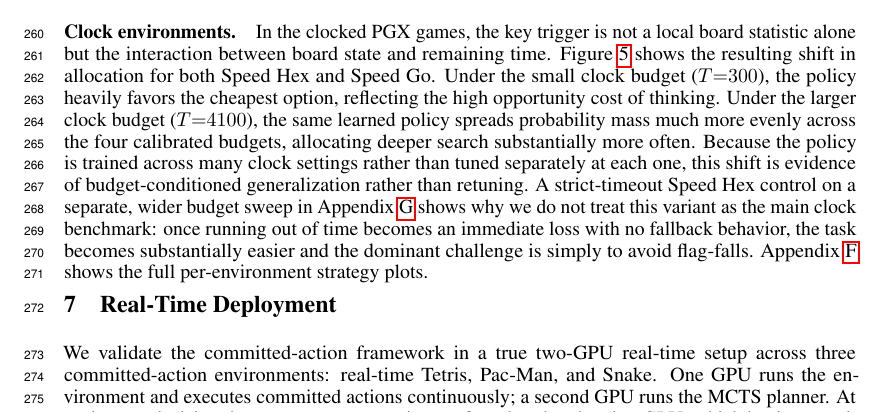
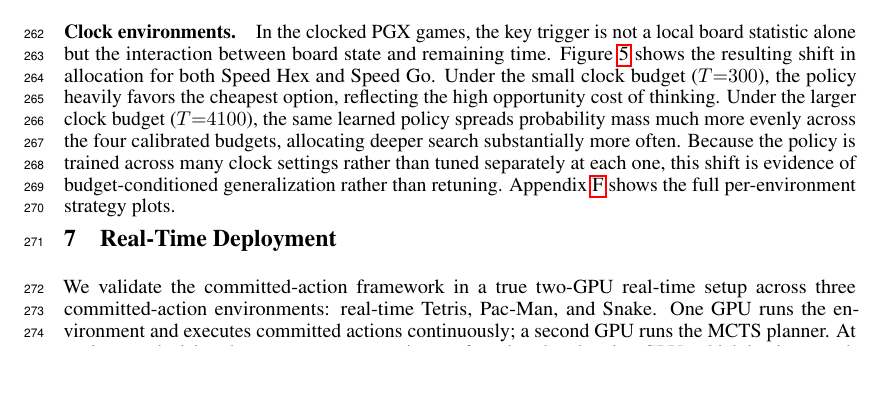
Before and after one commit to Aneeshers/realtime-rl, a LaTeX paper (neurips_2026.tex): part of page 7 of 30, cut so that both start at the same text, the shorter picture padded with empty space. Compiled offline with pdfLaTeX.

Commit message:
clock setting clarification

```diff
--- a/neurips_2026.tex
+++ b/neurips_2026.tex
@@ -708,10 +712,7 @@ reflecting the high opportunity cost of thinking. Under the larger clock budget
 across the four calibrated budgets, allocating deeper search substantially more often. Because
 the policy is trained across many clock settings rather than tuned separately at
 each one, this shift is evidence of budget-conditioned generalization rather than
-retuning. A strict-timeout Speed Hex control on a separate, wider budget sweep in Appendix~\ref{app:hex_timeout_control}
-shows why we do not treat this variant as the main clock benchmark: once running
-out of time becomes an immediate loss with no fallback behavior, the task becomes
-substantially easier and the dominant challenge is simply to avoid flag-falls.
+retuning.
 Appendix~\ref{app:strategy_appendix} shows the full per-environment
 strategy plots.
 
```
Also changed, not shown: neurips_2026.tex (4 more changed lines).
